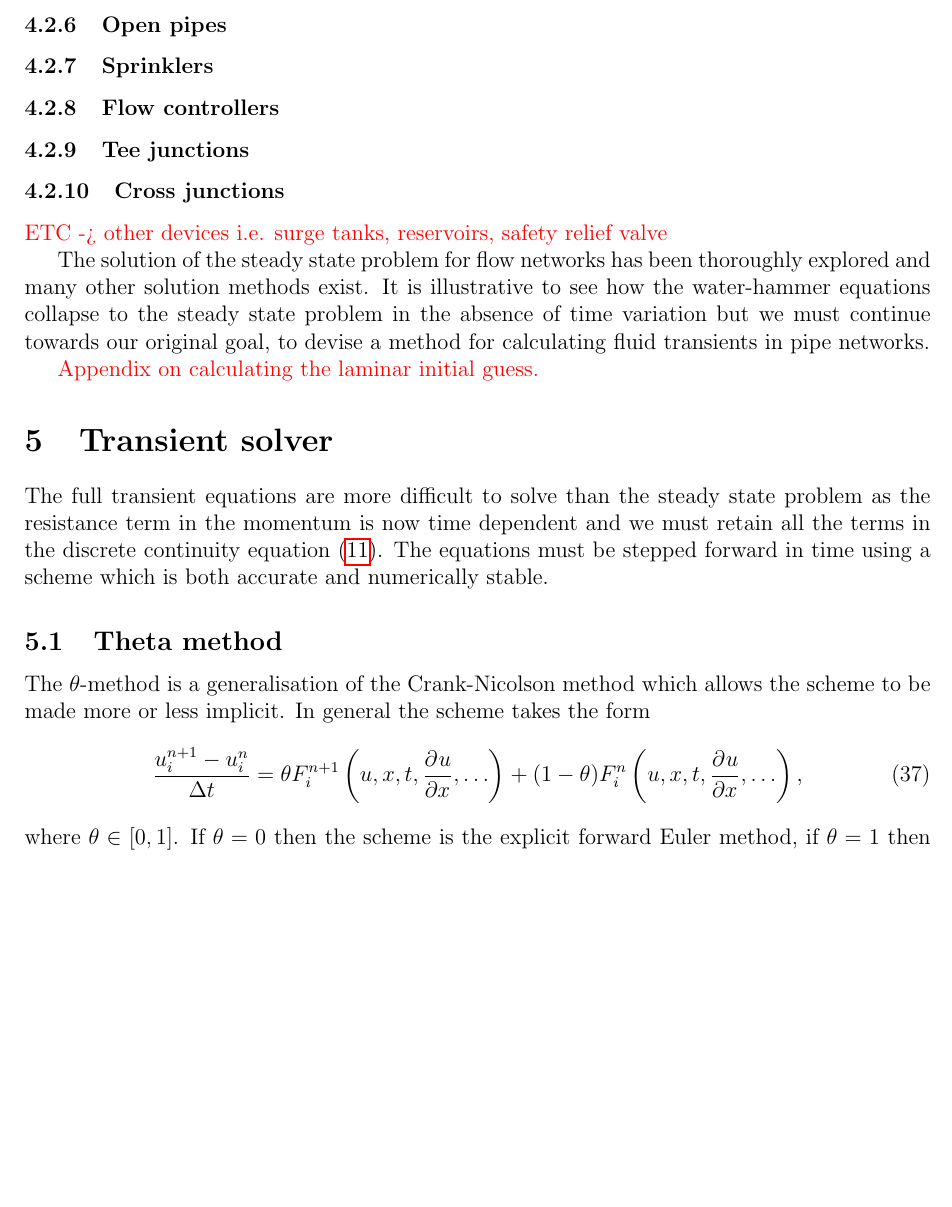
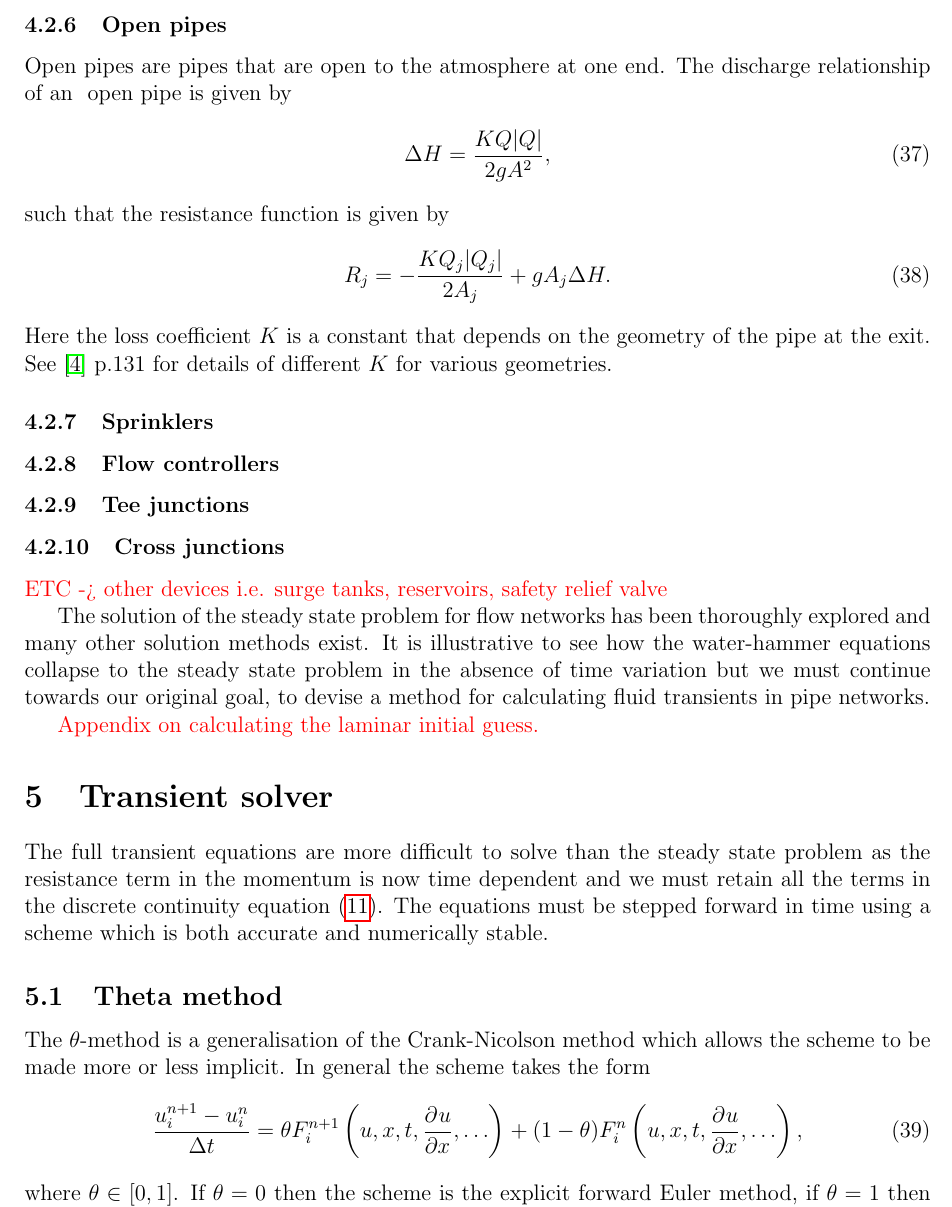
Before and after one commit to anthonyoneill/dht, a LaTeX paper (discrete_hydraulic_transients.tex, which reads sections/steady/resistances/open_pipes.tex, sections/steady/steady_state_solver.tex): part of page 14 of 21, cut so that both start at the same text, the shorter picture padded with empty space. Compiled offline with pdfLaTeX.

Commit message:
Open pipe

```diff
--- /dev/null
+++ b/sections/steady/resistances/open_pipes.tex
@@ -0,0 +1,17 @@
+\subsubsection{Open pipes}
+
+Open pipes are pipes that are open to the atmosphere at one end. The discharge relationship of an \
+open pipe is given by
+\begin{align}
+    \Delta H = \frac{K Q |Q|}{2 g A^2},
+\end{align}
+such that the resistance function is given by
+\begin{align}
+    R_j = - \frac{K Q_j |Q_j|}{2 A_j} + g A_j \Delta H.
+\end{align}
+Here the loss coefficient $K$ is a constant that depends on the geometry of the pipe at the exit. \
+See \cite{rennels22} p.131 for details of different $K$ for various geometries.
+
+% TODO do we need to have a different resistance for reverse flow?
+
+%\cite{rennels22} (p131)
--- a/sections/steady/steady_state_solver.tex
+++ b/sections/steady/steady_state_solver.tex
@@ -115,9 +115,7 @@ Each particular component in the network will have a different resistance term a
 \input{./sections/steady/resistances/bends.tex}
 \input{./sections/steady/resistances/size_change.tex}
 \input{./sections/steady/resistances/generic_resistance.tex}
-
-\subsubsection{Open pipes}
-
+\input{./sections/steady/resistances/open_pipes.tex}
 \subsubsection{Sprinklers}
 
 \subsubsection{Flow controllers}
```
Also changed, not shown: discrete_hydraulic_transients.pdf, 5 other files.
